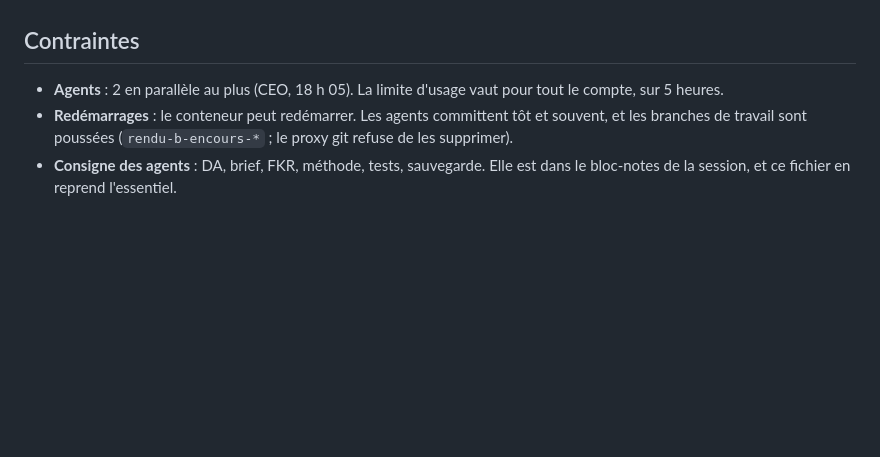
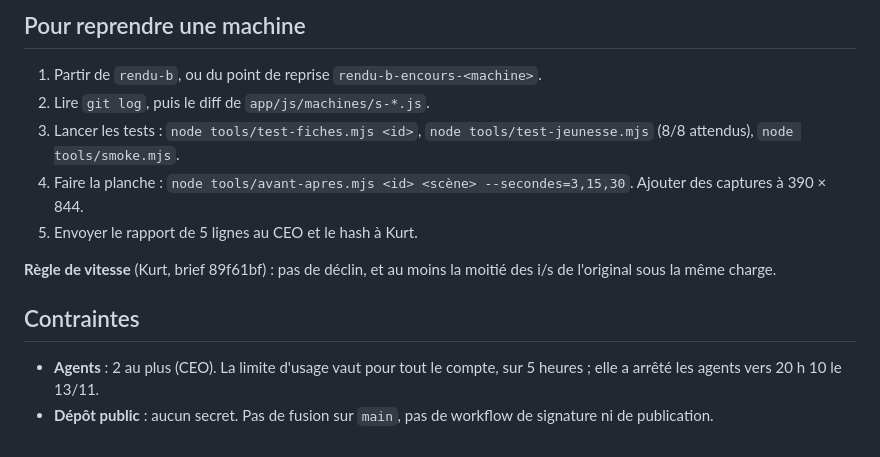
Before and after one commit to akouatik-yo/Fascination, a Markdown page: docs/rendu/REPRISE-RENDU-B.md, the part around one of its changes. Drawn GitHub-style; blank space fills up the shorter version.

```diff
--- a/docs/rendu/REPRISE-RENDU-B.md
+++ b/docs/rendu/REPRISE-RENDU-B.md
@@ -54,6 +64,14 @@ Rendu B, c'est la relève B du chantier de rendu, Léa « Frame », branche `ren
+## Pour reprendre une machine
+
+1. Partir de `rendu-b`, ou du point de reprise `rendu-b-encours-<machine>`.
+2. Lire `git log`, puis le diff de `app/js/machines/s-*.js`.
+3. Lancer les tests : `node tools/test-fiches.mjs <id>`, `node tools/test-jeunesse.mjs` (8/8 attendus), `node tools/smoke.mjs`.
+4. Faire la planche : `node tools/avant-apres.mjs <id> <scène> --secondes=3,15,30`. Ajouter des captures à 390 × 844.
+5. Envoyer le rapport de 5 lignes au CEO et le hash à Kurt.
+
+**Règle de vitesse** (Kurt, brief 89f61bf) : pas de déclin, et au moins la moitié des i/s de l'original sous la même charge.
 
 ## Contraintes
 
-- **Agents** : 2 en parallèle au plus (CEO, 18 h 05). La limite d'usage vaut pour tout le compte, sur 5 heures.
-- **Redémarrages** : le conteneur peut redémarrer. Les agents committent tôt et souvent, et les branches de travail sont poussées (`rendu-b-encours-*` ; le proxy git refuse de les supprimer).
-- **Consigne des agents** : DA, brief, FKR, méthode, tests, sauvegarde. Elle est dans le bloc-notes de la session, et ce fichier en reprend l'essentiel.
+- **Agents** : 2 au plus (CEO). La limite d'usage vaut pour tout le compte, sur 5 heures ; elle a arrêté les agents vers 20 h 10 le 13/11.
+- **Dépôt public** : aucun secret. Pas de fusion sur `main`, pas de workflow de signature ni de publication.
```
Also changed, not shown: other parts of docs/rendu/REPRISE-RENDU-B.md (+45 -35 lines).
